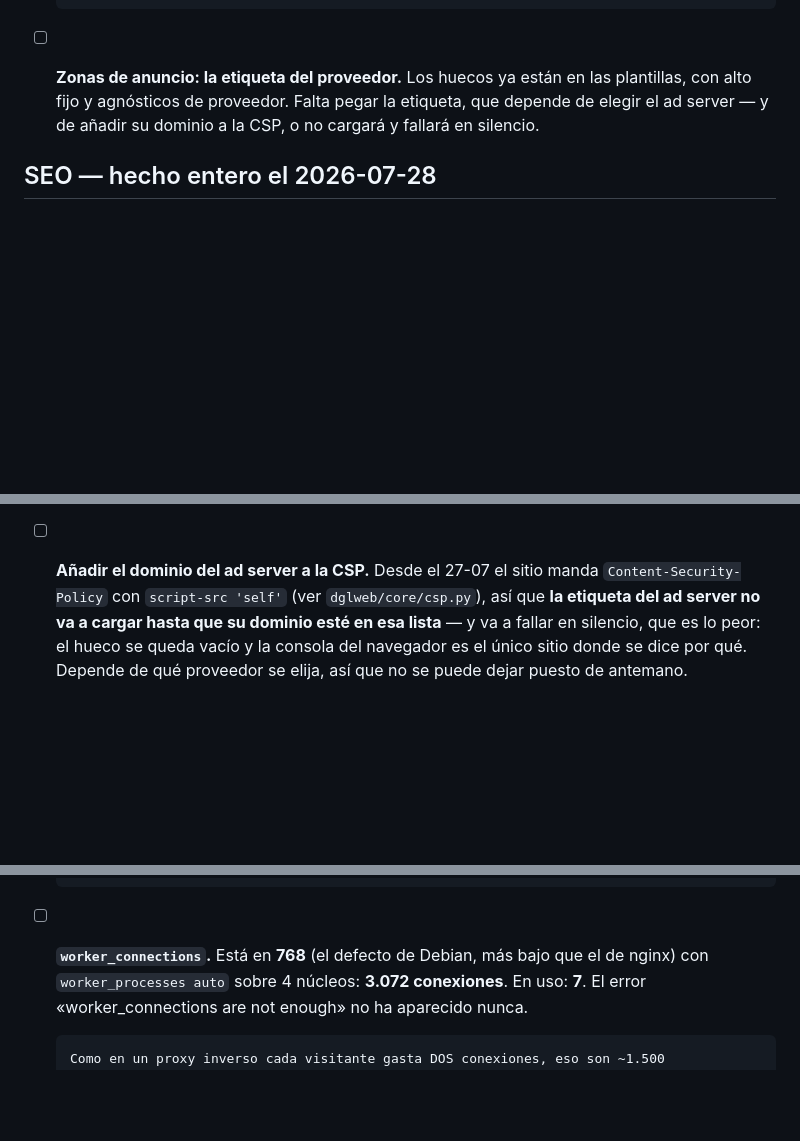
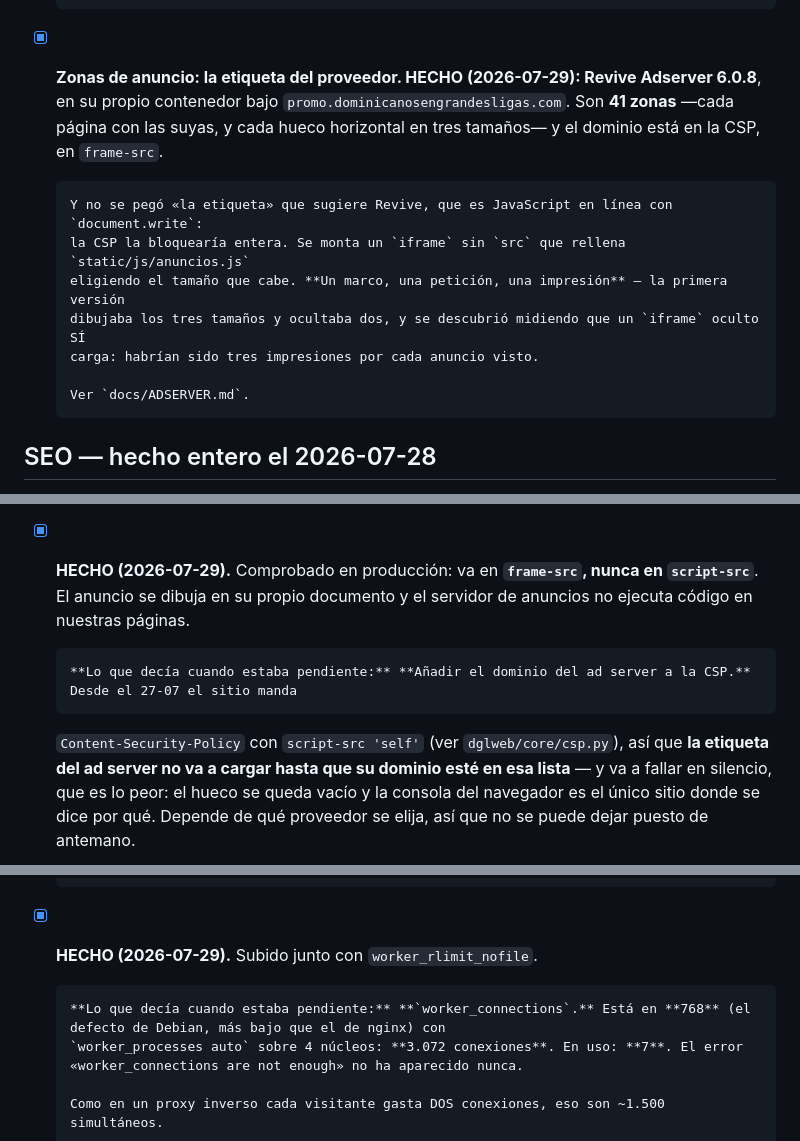
Before and after one commit to albertop/dglweb, a Markdown page: docs/TODO.md, 3 parts joined by grey strips. Rendered like a GitHub page; blank space fills up the shorter version.

```diff
--- a/docs/TODO.md
+++ b/docs/TODO.md
@@ -400,9 +400,18 @@ Lo que queda:
       peloteros, boletín. Sin eso es construir una puerta a un cuarto vacío y pagar el alquiler del
       cuarto.
 
-- [ ] **Zonas de anuncio: la etiqueta del proveedor.** Los huecos ya están en las plantillas, con
-      alto fijo y agnósticos de proveedor. Falta pegar la etiqueta, que depende de elegir el ad
-      server — y de añadir su dominio a la CSP, o no cargará y fallará en silencio.
+- [x] **Zonas de anuncio: la etiqueta del proveedor. HECHO (2026-07-29): Revive Adserver 6.0.8**, en
+      su propio contenedor bajo `promo.dominicanosengrandesligas.com`. Son **41 zonas** —cada página
+      con las suyas, y cada hueco horizontal en tres tamaños— y el dominio está en la CSP, en
+      `frame-src`.
+
+      Y no se pegó «la etiqueta» que sugiere Revive, que es JavaScript en línea con `document.write`:
+      la CSP la bloquearía entera. Se monta un `iframe` sin `src` que rellena `static/js/anuncios.js`
+      eligiendo el tamaño que cabe. **Un marco, una petición, una impresión** — la primera versión
+      dibujaba los tres tamaños y ocultaba dos, y se descubrió midiendo que un `iframe` oculto SÍ
+      carga: habrían sido tres impresiones por cada anuncio visto.
+
+      Ver `docs/ADSERVER.md`.
 
 ## SEO — hecho entero el 2026-07-28
 
@@ -1280,7 +1289,9 @@ Ver `docs/reviews/code_review_v6.md`, donde cada finding lleva la evaluación co
   **El pie pasó a cuatro columnas** (marca · agencia · secciones · legal). La ficha de Adcio Media
   tenía su propia franja bajo el filete y costaba unos 60px de alto en todas las páginas para decir
   tres líneas: 270px → 207px.
-- [ ] **Añadir el dominio del ad server a la CSP.** Desde el 27-07 el sitio manda
+- [x] **HECHO (2026-07-29).** Comprobado en producción: va en **`frame-src`, nunca en `script-src`**. El anuncio se dibuja en su propio documento y el servidor de anuncios no ejecuta código en nuestras páginas.
+
+      **Lo que decía cuando estaba pendiente:** **Añadir el dominio del ad server a la CSP.** Desde el 27-07 el sitio manda
   `Content-Security-Policy` con `script-src 'self'` (ver `dglweb/core/csp.py`), así que **la etiqueta
   del ad server no va a cargar hasta que su dominio esté en esa lista** — y va a fallar en silencio,
   que es lo peor: el hueco se queda vacío y la consola del navegador es el único sitio donde se dice
@@ -1933,7 +1956,9 @@ y queda la medición para que dentro de un año se sepa qué era «normal».
       usuarios les falla y no sabemos por qué». Y el tiempo de TIME_WAIT **no es configurable**: son
       60 segundos fijos en el código del kernel.
 
-- [ ] **`worker_connections`.** Está en **768** (el defecto de Debian, más bajo que el de nginx) con
+- [x] **HECHO (2026-07-29).** Subido junto con `worker_rlimit_nofile`.
+
+      **Lo que decía cuando estaba pendiente:** **`worker_connections`.** Está en **768** (el defecto de Debian, más bajo que el de nginx) con
       `worker_processes auto` sobre 4 núcleos: **3.072 conexiones**. En uso: **7**. El error
       «worker_connections are not enough» no ha aparecido nunca.
 
```
Also changed, not shown: other parts of docs/TODO.md (+21 -7 lines).
